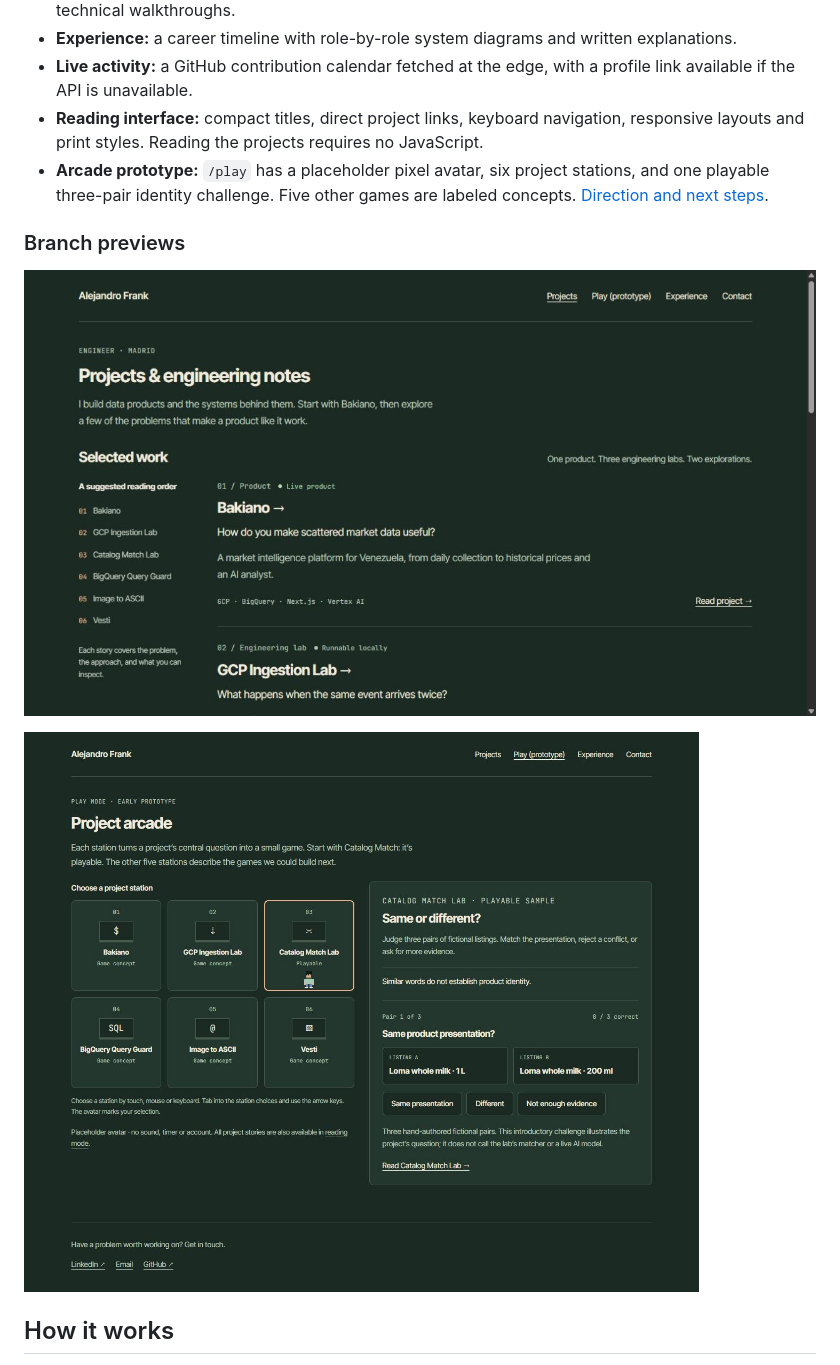
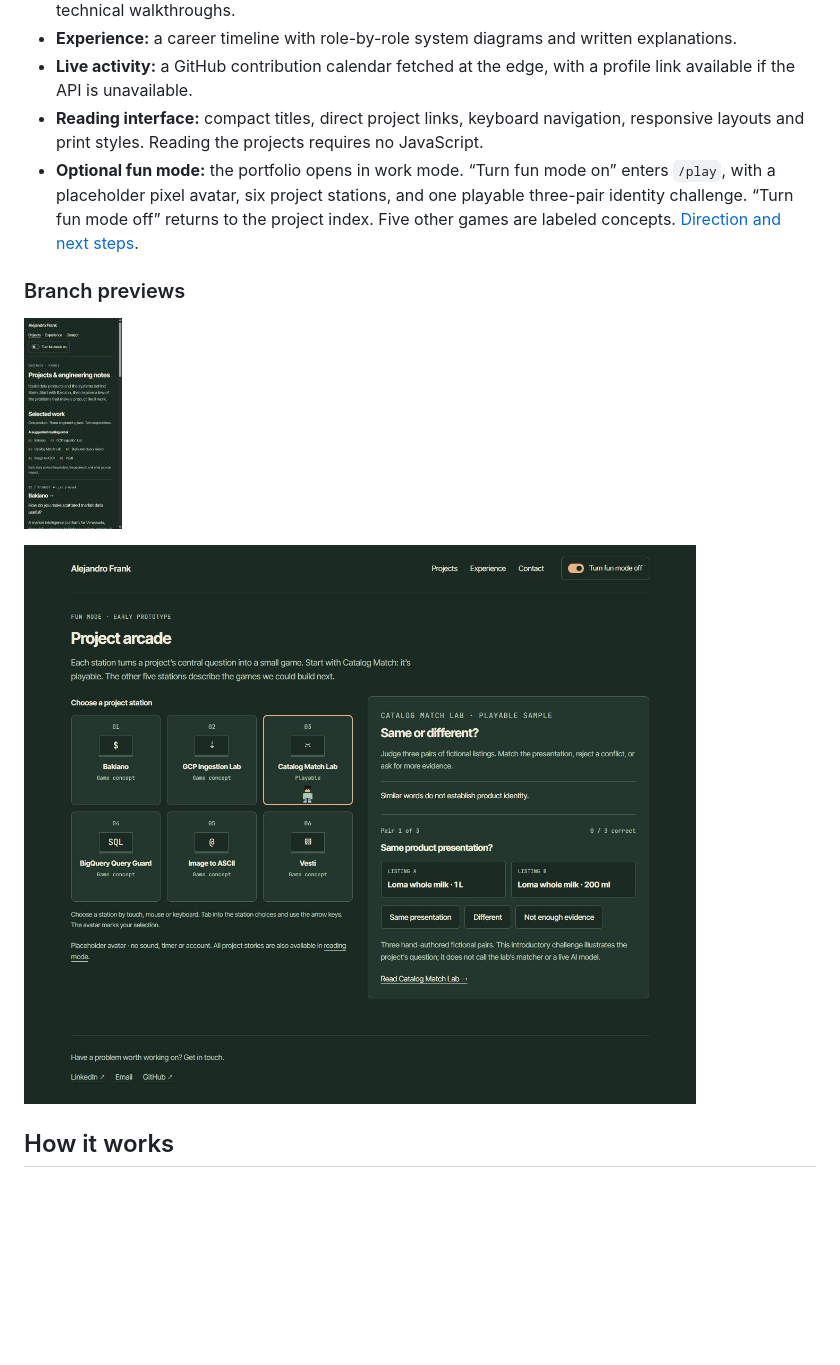
Before and after one commit to alejandrofrank/alejandrofrank-eng, a Markdown page: README.md, the part around the change. Rendered like a GitHub page; pictures changed too: docs/images/arcade-prototype.jpg, docs/images/reading-mode.jpg; blank space fills up the shorter version.

Commit message:
Make fun mode opt-in with a clear return to the work portfolio

```diff
--- a/README.md
+++ b/README.md
@@ -11,7 +11,7 @@ An engineering portfolio with a suggested reading path: Bakiano, the ingestion,
 - **Experience:** a career timeline with role-by-role system diagrams and written explanations.
 - **Live activity:** a GitHub contribution calendar fetched at the edge, with a profile link available if the API is unavailable.
 - **Reading interface:** compact titles, direct project links, keyboard navigation, responsive layouts and print styles. Reading the projects requires no JavaScript.
-- **Arcade prototype:** `/play` has a placeholder pixel avatar, six project stations, and one playable three-pair identity challenge. Five other games are labeled concepts. [Direction and next steps](docs/project-arcade.md).
+- **Optional fun mode:** the portfolio opens in work mode. “Turn fun mode on” enters `/play`, with a placeholder pixel avatar, six project stations, and one playable three-pair identity challenge. “Turn fun mode off” returns to the project index. Five other games are labeled concepts. [Direction and next steps](docs/project-arcade.md).
 
 ### Branch previews
 
```
Also changed, not shown: docs/project-arcade.md (+2 -0 lines), 4 other files.
